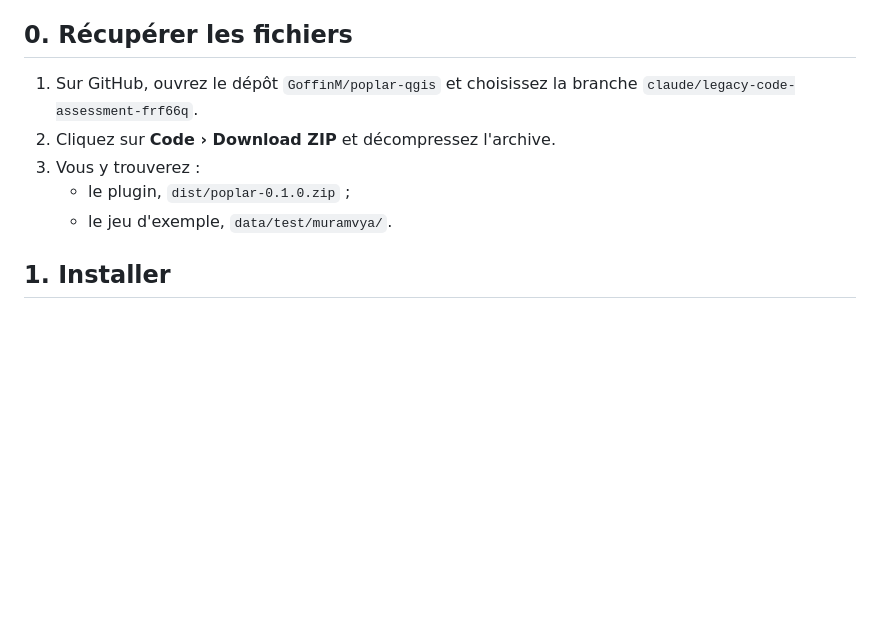
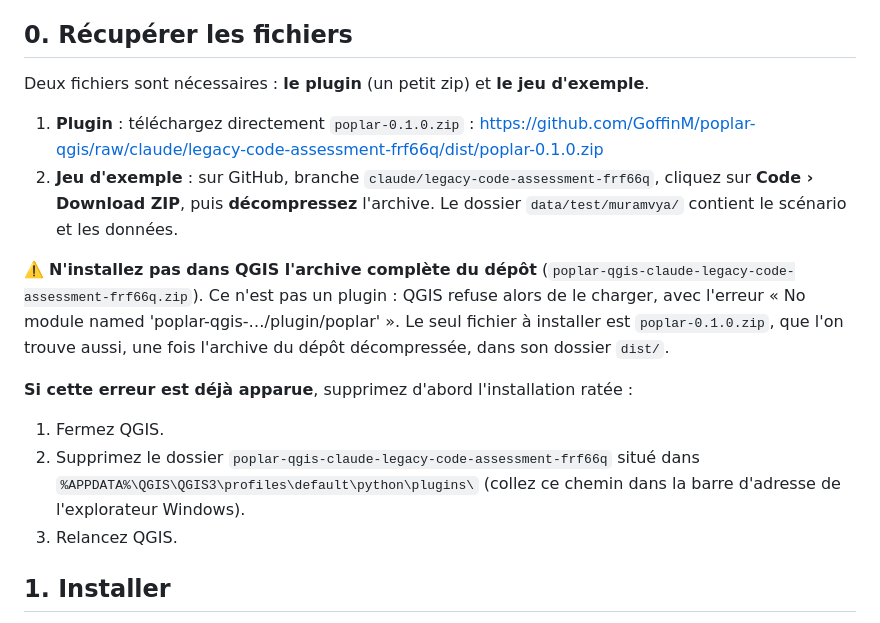
Before and after one commit to GoffinM/poplar-qgis, a Markdown page: docs/verification_poste.md, the part around the change. Rendered like a GitHub page; blank space fills up the shorter version.

Commit message:
Vérification sur poste : lien direct vers le zip du plugin, mise en garde et nettoyage
Co-Authored-By: Claude Opus 5.5 <noreply@anthropic.com>
Claude-Session: https://claude.ai/code/session_01FtiHWBUMwcLLmZhJNMgosW

```diff
--- a/docs/verification_poste.md
+++ b/docs/verification_poste.md
@@ -4,11 +4,18 @@ Durée : 15 à 20 minutes. Environnement : QGIS 3.40 LTR sous Windows, puis QGIS
 
 ## 0. Récupérer les fichiers
 
-1. Sur GitHub, ouvrez le dépôt `GoffinM/poplar-qgis` et choisissez la branche `claude/legacy-code-assessment-frf66q`.
-2. Cliquez sur **Code › Download ZIP** et décompressez l'archive.
-3. Vous y trouverez :
-   - le plugin, `dist/poplar-0.1.0.zip` ;
-   - le jeu d'exemple, `data/test/muramvya/`.
+Deux fichiers sont nécessaires : **le plugin** (un petit zip) et **le jeu d'exemple**.
+
+1. **Plugin** : téléchargez directement `poplar-0.1.0.zip` :
+   https://github.com/GoffinM/poplar-qgis/raw/claude/legacy-code-assessment-frf66q/dist/poplar-0.1.0.zip
+2. **Jeu d'exemple** : sur GitHub, branche `claude/legacy-code-assessment-frf66q`, cliquez sur **Code › Download ZIP**, puis **décompressez** l'archive. Le dossier `data/test/muramvya/` contient le scénario et les données.
+
+⚠️ **N'installez pas dans QGIS l'archive complète du dépôt** (`poplar-qgis-claude-legacy-code-assessment-frf66q.zip`). Ce n'est pas un plugin : QGIS refuse alors de le charger, avec l'erreur « No module named 'poplar-qgis-…/plugin/poplar' ». Le seul fichier à installer est `poplar-0.1.0.zip`, que l'on trouve aussi, une fois l'archive du dépôt décompressée, dans son dossier `dist/`.
+
+**Si cette erreur est déjà apparue**, supprimez d'abord l'installation ratée :
+1. Fermez QGIS.
+2. Supprimez le dossier `poplar-qgis-claude-legacy-code-assessment-frf66q` situé dans `%APPDATA%\QGIS\QGIS3\profiles\default\python\plugins\` (collez ce chemin dans la barre d'adresse de l'explorateur Windows).
+3. Relancez QGIS.
 
 ## 1. Installer
 
```
